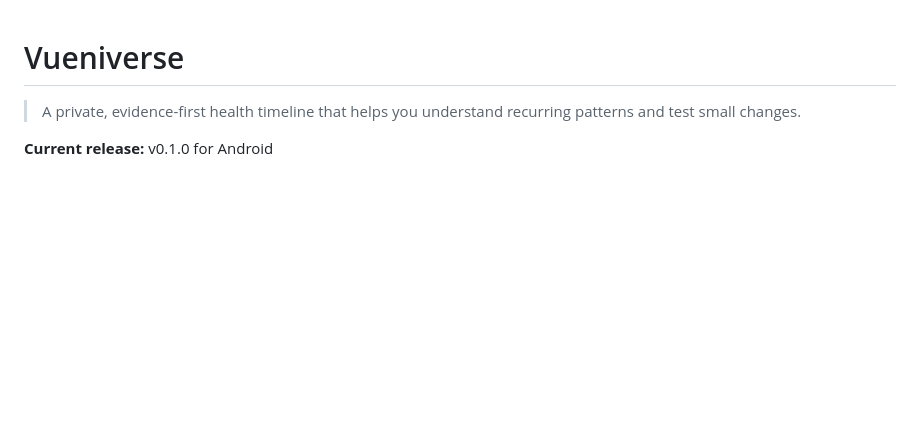
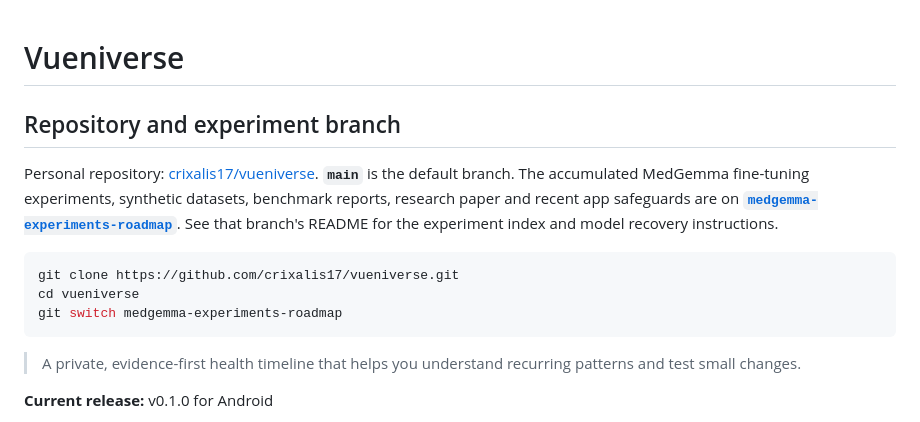
Before and after one commit to crixalis17/vueniverse, a Markdown page: README.md, the part around the change. GitHub-like rendering; blank space fills up the shorter version.

Commit message:
Link Vueniverse experiment branch from main README

````diff
--- a/README.md
+++ b/README.md
@@ -1,4 +1,18 @@
 # Vueniverse
+
+## Repository and experiment branch
+
+Personal repository: [crixalis17/vueniverse](https://github.com/crixalis17/vueniverse).
+**`main`** is the default branch. The accumulated MedGemma fine-tuning experiments,
+synthetic datasets, benchmark reports, research paper and recent app safeguards are
+on **[`medgemma-experiments-roadmap`](https://github.com/crixalis17/vueniverse/tree/medgemma-experiments-roadmap)**.
+See that branch's README for the experiment index and model recovery instructions.
+
+```sh
+git clone https://github.com/crixalis17/vueniverse.git
+cd vueniverse
+git switch medgemma-experiments-roadmap
+```
 
 > A private, evidence-first health timeline that helps you understand recurring
 > patterns and test small changes.
````
